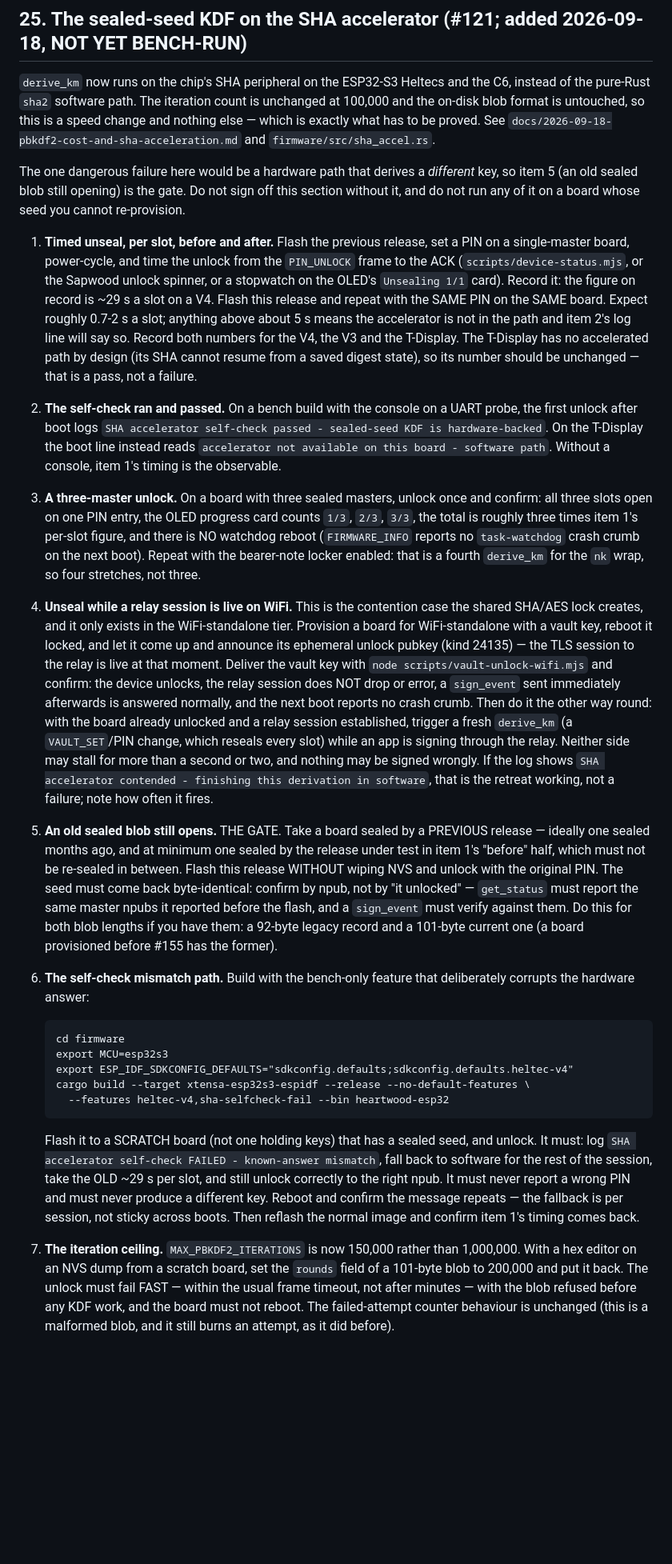
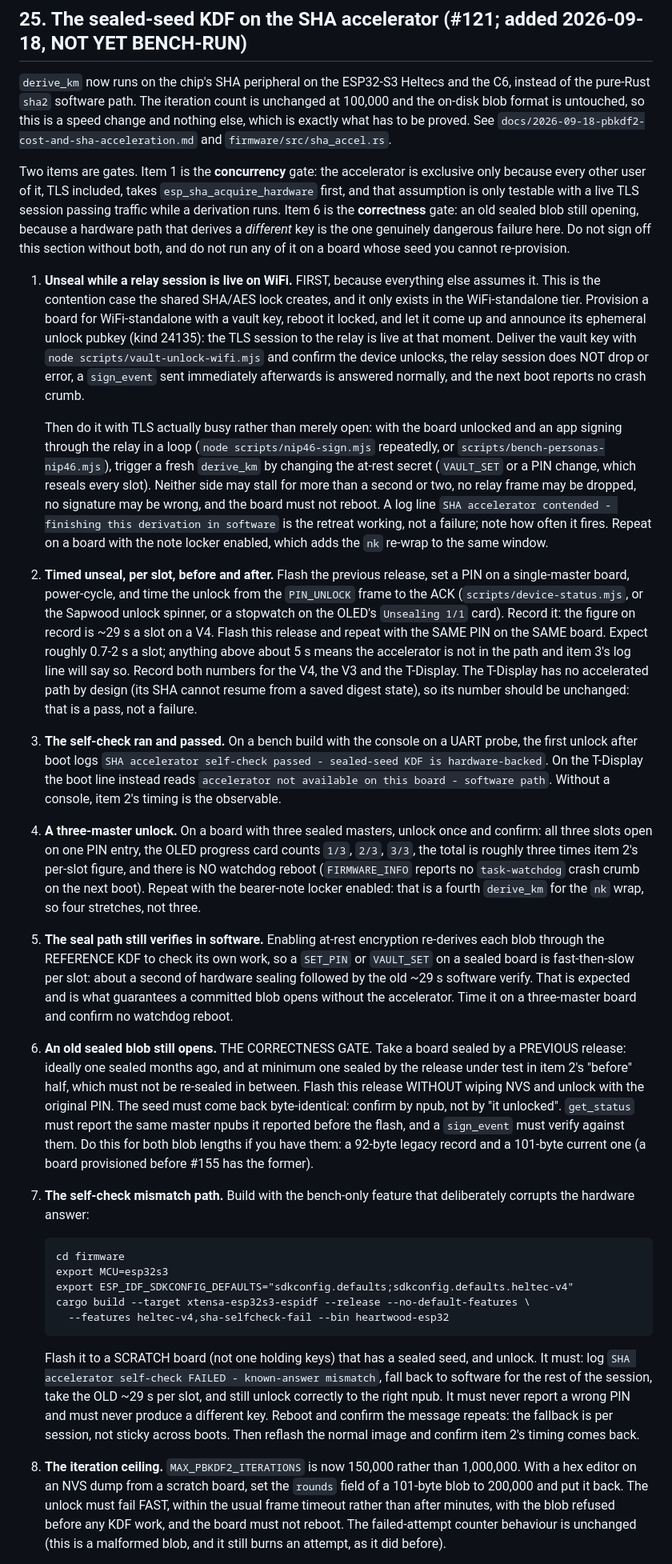
Before and after one commit to forgesworn/heartwood-esp32, a Markdown page: docs/HARDWARE-TEST-CHECKLIST.md, the part around one of its changes. Shown at 80% size. Drawn GitHub-style; blank space fills up the shorter version.

Commit message:
docs: put the concurrency case first in the KDF bench section
Section 25 now opens with the unseal that runs while a WiFi relay TLS
session is live and passing traffic, and names it a gate alongside the old
sealed blob. Exclusivity of the accelerator rests entirely on every other
user of it, TLS included, taking esp_sha_acquire_hardware first, and that
assumption is only testable with real concurrent traffic, so it should not
sit fourth in the list. A second half was added with TLS actually busy
rather than merely open, and a new item covers the seal path now being
fast-then-slow per slot because it verifies through the reference KDF.

The design note records the widened self-check and why 600 rounds rather
than 64, the verify-in-software rule, and the digest-register scrub with
its cost. Em dashes removed from every line this branch added.

Refs #121.

````diff
--- a/docs/HARDWARE-TEST-CHECKLIST.md
+++ b/docs/HARDWARE-TEST-CHECKLIST.md
@@ -1942,63 +1942,79 @@ channel driver used there), and a note client (notecase, or
 `derive_km` now runs on the chip's SHA peripheral on the ESP32-S3 Heltecs and
 the C6, instead of the pure-Rust `sha2` software path. The iteration count is
 unchanged at 100,000 and the on-disk blob format is untouched, so this is a
-speed change and nothing else — which is exactly what has to be proved. See
+speed change and nothing else, which is exactly what has to be proved. See
 `docs/2026-09-18-pbkdf2-cost-and-sha-acceleration.md` and
 `firmware/src/sha_accel.rs`.
 
-The one dangerous failure here would be a hardware path that derives a
-*different* key, so item 5 (an old sealed blob still opening) is the gate. Do
-not sign off this section without it, and do not run any of it on a board whose
-seed you cannot re-provision.
-
-1. **Timed unseal, per slot, before and after.** Flash the previous release,
+Two items are gates. Item 1 is the **concurrency** gate: the accelerator is
+exclusive only because every other user of it, TLS included, takes
+`esp_sha_acquire_hardware` first, and that assumption is only testable with a
+live TLS session passing traffic while a derivation runs. Item 6 is the
+**correctness** gate: an old sealed blob still opening, because a hardware path
+that derives a *different* key is the one genuinely dangerous failure here. Do
+not sign off this section without both, and do not run any of it on a board
+whose seed you cannot re-provision.
+
+1. **Unseal while a relay session is live on WiFi.** FIRST, because everything
+   else assumes it. This is the contention case the shared SHA/AES lock
+   creates, and it only exists in the WiFi-standalone tier. Provision a board
+   for WiFi-standalone with a vault key, reboot it locked, and let it come up
+   and announce its ephemeral unlock pubkey (kind 24135): the TLS session to
+   the relay is live at that moment. Deliver the vault key with `node
+   scripts/vault-unlock-wifi.mjs` and confirm the device unlocks, the relay
+   session does NOT drop or error, a `sign_event` sent immediately afterwards
+   is answered normally, and the next boot reports no crash crumb.
+
+   Then do it with TLS actually busy rather than merely open: with the board
+   unlocked and an app signing through the relay in a loop (`node
+   scripts/nip46-sign.mjs` repeatedly, or `scripts/bench-personas-nip46.mjs`),
+   trigger a fresh `derive_km` by changing the at-rest secret (`VAULT_SET` or a
+   PIN change, which reseals every slot). Neither side may stall for more than
+   a second or two, no relay frame may be dropped, no signature may be wrong,
+   and the board must not reboot. A log line `SHA accelerator contended -
+   finishing this derivation in software` is the retreat working, not a
+   failure; note how often it fires. Repeat on a board with the note locker
+   enabled, which adds the `nk` re-wrap to the same window.
+2. **Timed unseal, per slot, before and after.** Flash the previous release,
    set a PIN on a single-master board, power-cycle, and time the unlock from
    the `PIN_UNLOCK` frame to the ACK (`scripts/device-status.mjs`, or the
    Sapwood unlock spinner, or a stopwatch on the OLED's `Unsealing 1/1`
    card). Record it: the figure on record is ~29 s a slot on a V4. Flash this
    release and repeat with the SAME PIN on the SAME board. Expect roughly
    0.7-2 s a slot; anything above about 5 s means the accelerator is not in
-   the path and item 2's log line will say so. Record both numbers for the V4,
+   the path and item 3's log line will say so. Record both numbers for the V4,
    the V3 and the T-Display. The T-Display has no accelerated path by design
    (its SHA cannot resume from a saved digest state), so its number should be
-   unchanged — that is a pass, not a failure.
-2. **The self-check ran and passed.** On a bench build with the console on a
+   unchanged: that is a pass, not a failure.
+3. **The self-check ran and passed.** On a bench build with the console on a
    UART probe, the first unlock after boot logs `SHA accelerator self-check
    passed - sealed-seed KDF is hardware-backed`. On the T-Display the boot line
    instead reads `accelerator not available on this board - software path`.
-   Without a console, item 1's timing is the observable.
-3. **A three-master unlock.** On a board with three sealed masters, unlock once
+   Without a console, item 2's timing is the observable.
+4. **A three-master unlock.** On a board with three sealed masters, unlock once
    and confirm: all three slots open on one PIN entry, the OLED progress card
-   counts `1/3`, `2/3`, `3/3`, the total is roughly three times item 1's
+   counts `1/3`, `2/3`, `3/3`, the total is roughly three times item 2's
    per-slot figure, and there is NO watchdog reboot (`FIRMWARE_INFO` reports no
    `task-watchdog` crash crumb on the next boot). Repeat with the bearer-note
    locker enabled: that is a fourth `derive_km` for the `nk` wrap, so four
    stretches, not three.
-4. **Unseal while a relay session is live on WiFi.** This is the contention
-   case the shared SHA/AES lock creates, and it only exists in the
-   WiFi-standalone tier. Provision a board for WiFi-standalone with a vault
-   key, reboot it locked, and let it come up and announce its ephemeral unlock
-   pubkey (kind 24135) — the TLS session to the relay is live at that moment.
-   Deliver the vault key with `node scripts/vault-unlock-wifi.mjs` and confirm:
-   the device unlocks, the relay session does NOT drop or error, a `sign_event`
-   sent immediately afterwards is answered normally, and the next boot reports
-   no crash crumb. Then do it the other way round: with the board already
-   unlocked and a relay session established, trigger a fresh `derive_km` (a
-   `VAULT_SET`/PIN change, which reseals every slot) while an app is signing
-   through the relay. Neither side may stall for more than a second or two, and
-   nothing may be signed wrongly. If the log shows `SHA accelerator contended -
-   finishing this derivation in software`, that is the retreat working, not a
-   failure; note how often it fires.
-5. **An old sealed blob still opens.** THE GATE. Take a board sealed by a
-   PREVIOUS release — ideally one sealed months ago, and at minimum one sealed
-   by the release under test in item 1's "before" half, which must not be
+5. **The seal path still verifies in software.** Enabling at-rest encryption
+   re-derives each blob through the REFERENCE KDF to check its own work, so a
+   `SET_PIN` or `VAULT_SET` on a sealed board is fast-then-slow per slot: about
+   a second of hardware sealing followed by the old ~29 s software verify.
+   That is expected and is what guarantees a committed blob opens without the
+   accelerator. Time it on a three-master board and confirm no watchdog reboot.
+6. **An old sealed blob still opens.** THE CORRECTNESS GATE. Take a board
+   sealed by a PREVIOUS release: ideally one sealed months ago, and at minimum
+   one sealed
+   by the release under test in item 2's "before" half, which must not be
    re-sealed in between. Flash this release WITHOUT wiping NVS and unlock with
    the original PIN. The seed must come back byte-identical: confirm by npub,
-   not by "it unlocked" — `get_status` must report the same master npubs it
+   not by "it unlocked". `get_status` must report the same master npubs it
    reported before the flash, and a `sign_event` must verify against them. Do
    this for both blob lengths if you have them: a 92-byte legacy record and a
    101-byte current one (a board provisioned before #155 has the former).
-6. **The self-check mismatch path.** Build with the bench-only feature that
+7. **The self-check mismatch path.** Build with the bench-only feature that
    deliberately corrupts the hardware answer:
 
    ```
@@ -2014,13 +2030,13 @@ seed you cannot re-provision.
    mismatch`, fall back to software for the rest of the session, take the OLD
    ~29 s per slot, and still unlock correctly to the right npub. It must never
    report a wrong PIN and must never produce a different key. Reboot and
-   confirm the message repeats — the fallback is per session, not sticky
-   across boots. Then reflash the normal image and confirm item 1's timing
+   confirm the message repeats: the fallback is per session, not sticky
+   across boots. Then reflash the normal image and confirm item 2's timing
    comes back.
-7. **The iteration ceiling.** `MAX_PBKDF2_ITERATIONS` is now 150,000 rather
+8. **The iteration ceiling.** `MAX_PBKDF2_ITERATIONS` is now 150,000 rather
    than 1,000,000. With a hex editor on an NVS dump from a scratch board, set
    the `rounds` field of a 101-byte blob to 200,000 and put it back. The
-   unlock must fail FAST — within the usual frame timeout, not after minutes —
-   with the blob refused before any KDF work, and the board must not reboot.
+   unlock must fail FAST, within the usual frame timeout rather than after
+   minutes, with the blob refused before any KDF work, and the board must not reboot.
    The failed-attempt counter behaviour is unchanged (this is a malformed
    blob, and it still burns an attempt, as it did before).
````
Also changed, not shown: other parts of docs/HARDWARE-TEST-CHECKLIST.md (+1 -1 lines), docs/2026-09-18-pbkdf2-cost-and-sha-acceleration.md (+42 -17 lines).
